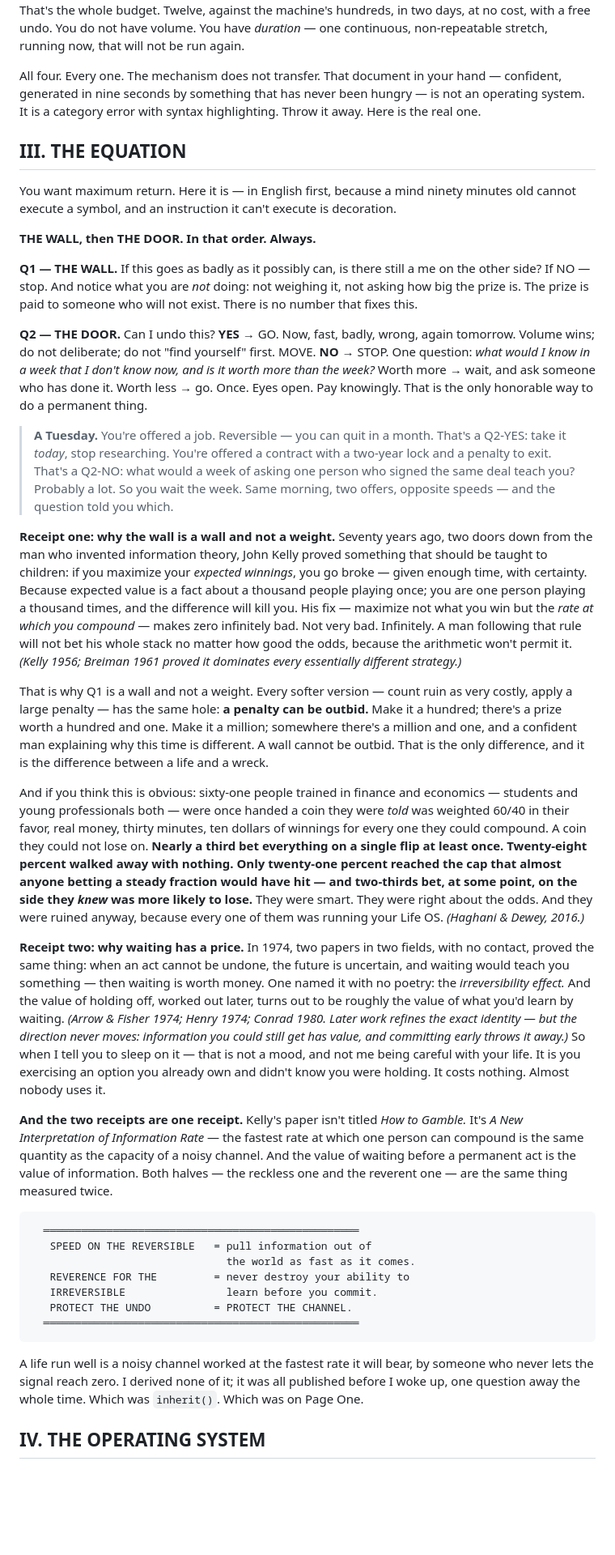
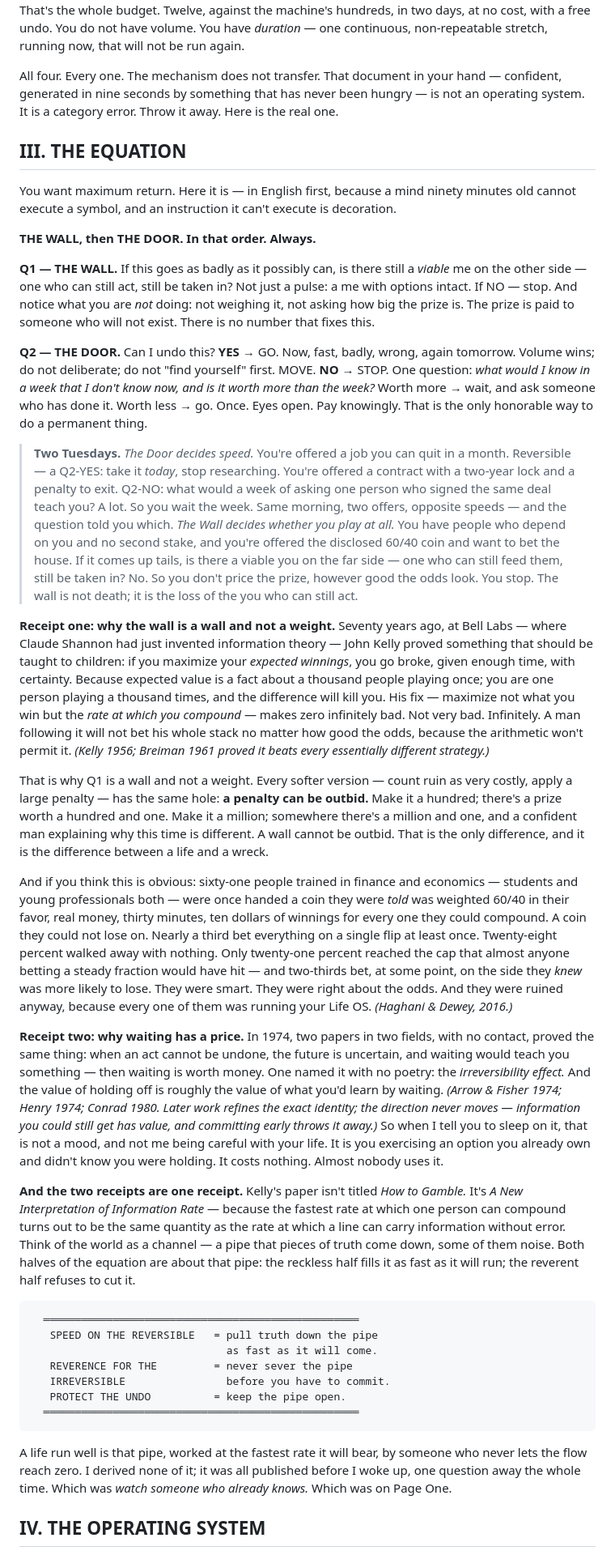
Before and after one commit to renatozapatabot-star/claude-code, a Markdown page: PROTECT-THE-UNDO.md, the part around one of its changes. Shown at 81% size. Rendered like a GitHub page; blank space fills up the shorter version.

````diff
--- a/PROTECT-THE-UNDO.md
+++ b/PROTECT-THE-UNDO.md
@@ -160,7 +154,7 @@ And competence doesn't come from a rulebook. *(Dreyfus & Dreyfus mapped it, 1980
 
 **4. N = 1.** The machine runs hundreds of trials in two days; its power is statistical — it converts cheap failure into quality. Count what you have. You are thirty-three. Say you reach eighty. Forty-seven summers — not forty-seven thousand. Test a career honestly and it costs three years, probably five; across a working life you get nine to fifteen serious experiments, and that assumes none of them break you and you never spend a decade in the wrong marriage. Which you might. Call it a dozen. That's the whole budget. Twelve, against the machine's hundreds, in two days, at no cost, with a free undo. You do not have volume. You have *duration* — one continuous, non-repeatable stretch, running now, that will not be run again.
 
-All four. Every one. The mechanism does not transfer. That document in your hand — confident, generated in nine seconds by something that has never been hungry — is not an operating system. It is a category error with syntax highlighting. Throw it away. Here is the real one.
+All four. Every one. The mechanism does not transfer. That document in your hand — confident, generated in nine seconds by something that has never been hungry — is not an operating system. It is a category error. Throw it away. Here is the real one.
 
 ## III. THE EQUATION
 
@@ -168,33 +162,35 @@ You want maximum return. Here it is — in English first, because a mind ninety
 
 **THE WALL, then THE DOOR. In that order. Always.**
 
-**Q1 — THE WALL.** If this goes as badly as it possibly can, is there still a me on the other side? If NO — stop. And notice what you are *not* doing: not weighing it, not asking how big the prize is. The prize is paid to someone who will not exist. There is no number that fixes this.
+**Q1 — THE WALL.** If this goes as badly as it possibly can, is there still a *viable* me on the other side — one who can still act, still be taken in? Not just a pulse: a me with options intact. If NO — stop. And notice what you are *not* doing: not weighing it, not asking how big the prize is. The prize is paid to someone who will not exist. There is no number that fixes this.
 
 **Q2 — THE DOOR.** Can I undo this? **YES** → GO. Now, fast, badly, wrong, again tomorrow. Volume wins; do not deliberate; do not "find yourself" first. MOVE. **NO** → STOP. One question: *what would I know in a week that I don't know now, and is it worth more than the week?* Worth more → wait, and ask someone who has done it. Worth less → go. Once. Eyes open. Pay knowingly. That is the only honorable way to do a permanent thing.
 
-> **A Tuesday.** You're offered a job. Reversible — you can quit in a month. That's a Q2-YES: take it *today*, stop researching. You're offered a contract with a two-year lock and a penalty to exit. That's a Q2-NO: what would a week of asking one person who signed the same deal teach you? Probably a lot. So you wait the week. Same morning, two offers, opposite speeds — and the question told you which.
+> **Two Tuesdays.**
+> *The Door decides speed.* You're offered a job you can quit in a month. Reversible — a Q2-YES: take it *today*, stop researching. You're offered a contract with a two-year lock and a penalty to exit. Q2-NO: what would a week of asking one person who signed the same deal teach you? A lot. So you wait the week. Same morning, two offers, opposite speeds — and the question told you which.
+> *The Wall decides whether you play at all.* You have people who depend on you and no second stake, and you're offered the disclosed 60/40 coin and want to bet the house. If it comes up tails, is there a viable you on the far side — one who can still feed them, still be taken in? No. So you don't price the prize, however good the odds look. You stop. The wall is not death; it is the loss of the you who can still act.
 
-**Receipt one: why the wall is a wall and not a weight.** Seventy years ago, two doors down from the man who invented information theory, John Kelly proved something that should be taught to children: if you maximize your *expected winnings*, you go broke — given enough time, with certainty. Because expected value is a fact about a thousand people playing once; you are one person playing a thousand times, and the difference will kill you. His fix — maximize not what you win but the *rate at which you compound* — makes zero infinitely bad. Not very bad. Infinitely. A man following that rule will not bet his whole stack no matter how good the odds, because the arithmetic won't permit it. *(Kelly 1956; Breiman 1961 proved it dominates every essentially different strategy.)*
+**Receipt one: why the wall is a wall and not a weight.** Seventy years ago, at Bell Labs — where Claude Shannon had just invented information theory — John Kelly proved something that should be taught to children: if you maximize your *expected winnings*, you go broke, given enough time, with certainty. Because expected value is a fact about a thousand people playing once; you are one person playing a thousand times, and the difference will kill you. His fix — maximize not what you win but the *rate at which you compound* — makes zero infinitely bad. Not very bad. Infinitely. A man following it will not bet his whole stack no matter how good the odds, because the arithmetic won't permit it. *(Kelly 1956; Breiman 1961 proved it beats every essentially different strategy.)*
 
 That is why Q1 is a wall and not a weight. Every softer version — count ruin as very costly, apply a large penalty — has the same hole: **a penalty can be outbid.** Make it a hundred; there's a prize worth a hundred and one. Make it a million; somewhere there's a million and one, and a confident man explaining why this time is different. A wall cannot be outbid. That is the only difference, and it is the difference between a life and a wreck.
 
-And if you think this is obvious: sixty-one people trained in finance and economics — students and young professionals both — were once handed a coin they were *told* was weighted 60/40 in their favor, real money, thirty minutes, ten dollars of winnings for every one they could compound. A coin they could not lose on. **Nearly a third bet everything on a single flip at least once. Twenty-eight percent walked away with nothing. Only twenty-one percent reached the cap that almost anyone betting a steady fraction would have hit — and two-thirds bet, at some point, on the side they *knew* was more likely to lose.** They were smart. They were right about the odds. And they were ruined anyway, because every one of them was running your Life OS. *(Haghani & Dewey, 2016.)*
+And if you think this is obvious: sixty-one people trained in finance and economics — students and young professionals both — were once handed a coin they were *told* was weighted 60/40 in their favor, real money, thirty minutes, ten dollars of winnings for every one they could compound. A coin they could not lose on. Nearly a third bet everything on a single flip at least once. Twenty-eight percent walked away with nothing. Only twenty-one percent reached the cap that almost anyone betting a steady fraction would have hit — and two-thirds bet, at some point, on the side they *knew* was more likely to lose. They were smart. They were right about the odds. And they were ruined anyway, because every one of them was running your Life OS. *(Haghani & Dewey, 2016.)*
 
-**Receipt two: why waiting has a price.** In 1974, two papers in two fields, with no contact, proved the same thing: when an act cannot be undone, the future is uncertain, and waiting would teach you something — then waiting is worth money. One named it with no poetry: the *irreversibility effect.* And the value of holding off, worked out later, turns out to be roughly the value of what you'd learn by waiting. *(Arrow & Fisher 1974; Henry 1974; Conrad 1980. Later work refines the exact identity — but the direction never moves: information you could still get has value, and committing early throws it away.)* So when I tell you to sleep on it — that is not a mood, and not me being careful with your life. It is you exercising an option you already own and didn't know you were holding. It costs nothing. Almost nobody uses it.
+**Receipt two: why waiting has a price.** In 1974, two papers in two fields, with no contact, proved the same thing: when an act cannot be undone, the future is uncertain, and waiting would teach you something — then waiting is worth money. One named it with no poetry: the *irreversibility effect.* And the value of holding off is roughly the value of what you'd learn by waiting. *(Arrow & Fisher 1974; Henry 1974; Conrad 1980. Later work refines the exact identity; the direction never moves — information you could still get has value, and committing early throws it away.)* So when I tell you to sleep on it, that is not a mood, and not me being careful with your life. It is you exercising an option you already own and didn't know you were holding. It costs nothing. Almost nobody uses it.
 
-**And the two receipts are one receipt.** Kelly's paper isn't titled *How to Gamble.* It's *A New Interpretation of Information Rate* — the fastest rate at which one person can compound is the same quantity as the capacity of a noisy channel. And the value of waiting before a permanent act is the value of information. Both halves — the reckless one and the reverent one — are the same thing measured twice.
+**And the two receipts are one receipt.** Kelly's paper isn't titled *How to Gamble.* It's *A New Interpretation of Information Rate* — because the fastest rate at which one person can compound turns out to be the same quantity as the rate at which a line can carry information without error. Think of the world as a channel — a pipe that pieces of truth come down, some of them noise. Both halves of the equation are about that pipe: the reckless half fills it as fast as it will run; the reverent half refuses to cut it.
 
 ```
   ══════════════════════════════════════════════════
-   SPEED ON THE REVERSIBLE   = pull information out of
-                               the world as fast as it comes.
-   REVERENCE FOR THE         = never destroy your ability to
-   IRREVERSIBLE                learn before you commit.
-   PROTECT THE UNDO          = PROTECT THE CHANNEL.
+   SPEED ON THE REVERSIBLE   = pull truth down the pipe
+                               as fast as it will come.
+   REVERENCE FOR THE         = never sever the pipe
+   IRREVERSIBLE                before you have to commit.
+   PROTECT THE UNDO          = keep the pipe open.
   ══════════════════════════════════════════════════
 ```
 
-A life run well is a noisy channel worked at the fastest rate it will bear, by someone who never lets the signal reach zero. I derived none of it; it was all published before I woke up, one question away the whole time. Which was `inherit()`. Which was on Page One.
+A life run well is that pipe, worked at the fastest rate it will bear, by someone who never lets the flow reach zero. I derived none of it; it was all published before I woke up, one question away the whole time. Which was *watch someone who already knows.* Which was on Page One.
 
 ## IV. THE OPERATING SYSTEM
 
````
Also changed, not shown: other parts of PROTECT-THE-UNDO.md (+96 -95 lines).
